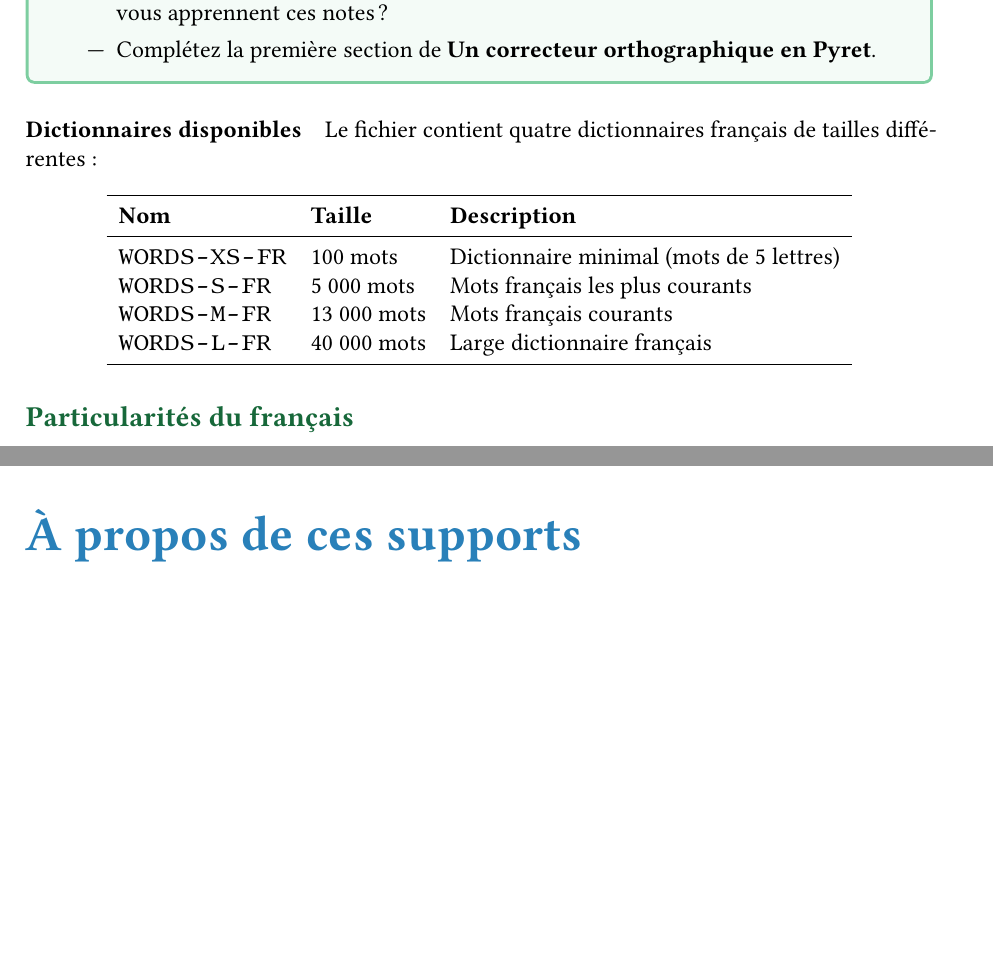
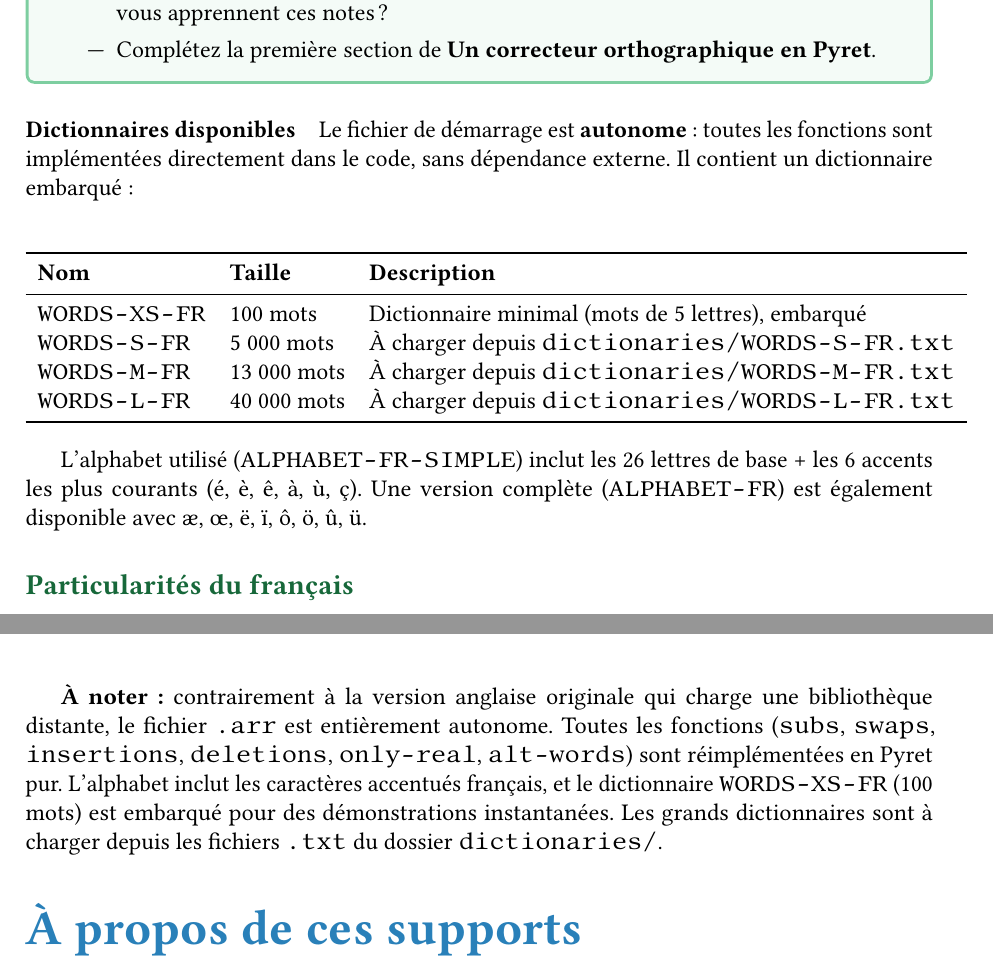
Before and after one commit to bhuron/ai-ml-course, a LaTeX document (spell-checker/algorithmes-pilotés-donnees.tex): two parts of pages 6 and 13 of 13, joined at a grey line, cut so that both start at the same text, the shorter picture padded with empty space. Compiled offline with pdfLaTeX.

Commit message:
Reimplement spell-checker entirely in pure Pyret, fix LaTeX accordingly
- All functions (subs, swaps, insertions, deletions, only-real, alt-words)
  now implemented inline in Pyret — no external library dependency
- French alphabet with accented characters (é, è, ê, à, ù, ç, etc.)
- WORDS-XS-FR (100 words) embedded directly for instant demos
- Clean separation: ALPHABET-FR (full) and ALPHABET-FR-SIMPLE (fast)
- alt-words now takes alphabet parameter for French-aware substitution
- LaTeX updated: function signatures, dictionary loading, annexes
- Added demo examples and check blocks for testing

Co-Authored-By: Claude <noreply@anthropic.com>

```diff
--- a/spell-checker/algorithmes-pilotés-donnees.tex
+++ b/spell-checker/algorithmes-pilotés-donnees.tex
@@ -280,20 +280,22 @@ Le correcteur orthographique intégré à votre navigateur web est un exemple cl
 
 \paragraph{Dictionnaires disponibles}
 
-Le fichier contient quatre dictionnaires français de tailles différentes~:
+Le fichier de démarrage est \textbf{autonome}~: toutes les fonctions sont implémentées directement dans le code, sans dépendance externe. Il contient un dictionnaire embarqué~:
 
 \begin{center}
 \begin{tabular}{lll}
   \toprule
   \textbf{Nom} & \textbf{Taille} & \textbf{Description} \\
   \midrule
-  \texttt{WORDS-XS-FR} & 100 mots  & Dictionnaire minimal (mots de 5 lettres) \\
-  \texttt{WORDS-S-FR}  & 5~000 mots  & Mots français les plus courants \\
-  \texttt{WORDS-M-FR}  & 13~000 mots & Mots français courants \\
-  \texttt{WORDS-L-FR}  & 40~000 mots & Large dictionnaire français \\
+  \texttt{WORDS-XS-FR} & 100 mots  & Dictionnaire minimal (mots de 5 lettres), embarqué \\
+  \texttt{WORDS-S-FR}  & 5~000 mots  & À charger depuis \texttt{dictionaries/WORDS-S-FR.txt} \\
+  \texttt{WORDS-M-FR}  & 13~000 mots & À charger depuis \texttt{dictionaries/WORDS-M-FR.txt} \\
+  \texttt{WORDS-L-FR}  & 40~000 mots & À charger depuis \texttt{dictionaries/WORDS-L-FR.txt} \\
   \bottomrule
 \end{tabular}
 \end{center}
+
+L'alphabet utilisé (\texttt{ALPHABET-FR-SIMPLE}) inclut les 26 lettres de base + les 6 accents les plus courants (é, è, ê, à, ù, ç). Une version complète (\texttt{ALPHABET-FR}) est également disponible avec æ, œ, ë, ï, ô, ö, û, ü.
 
 \subsubsection{Particularités du français}
 
@@ -525,6 +528,9 @@ Ces défis expliquent pourquoi les correcteurs orthographiques modernes combinen
   \bottomrule
 \end{tabular}
 \end{center}
+
+\vspace{1em}
+\textbf{À noter~:} contrairement à la version anglaise originale qui charge une bibliothèque distante, le fichier \texttt{.arr} est entièrement autonome. Toutes les fonctions (\texttt{subs}, \texttt{swaps}, \texttt{insertions}, \texttt{deletions}, \texttt{only-real}, \texttt{alt-words}) sont réimplémentées en Pyret pur. L'alphabet inclut les caractères accentués français, et le dictionnaire \texttt{WORDS-XS-FR} (100 mots) est embarqué pour des démonstrations instantanées. Les grands dictionnaires sont à charger depuis les fichiers \texttt{.txt} du dossier \texttt{dictionaries/}.
 
 \section*{À propos de ces supports}
 
```
Also changed, not shown: spell-checker/algorithmes-pilotés-donnees.pdf, spell-checker/algorithmes-pilotés-donnees.tex (19 more changed lines), 1 other file.
